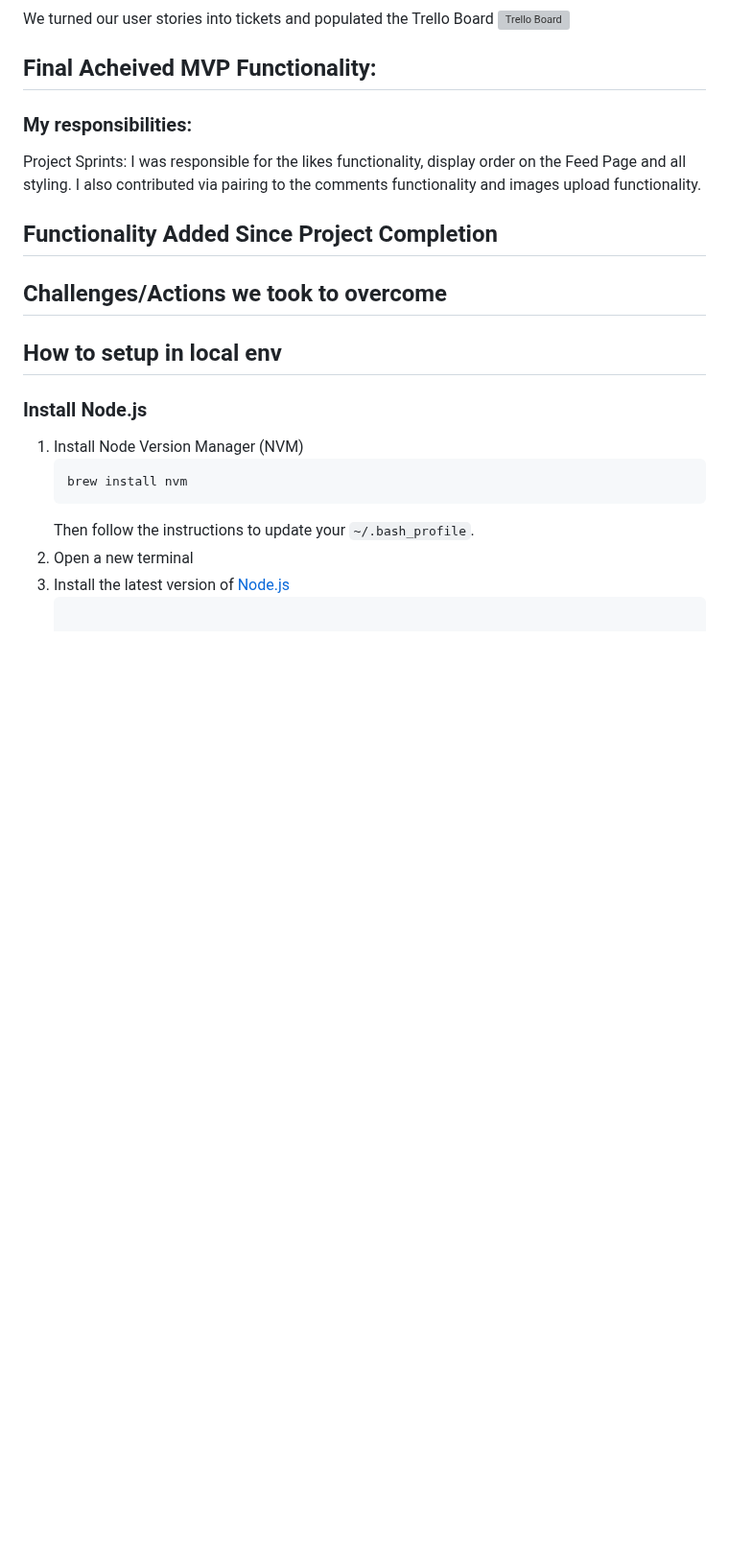
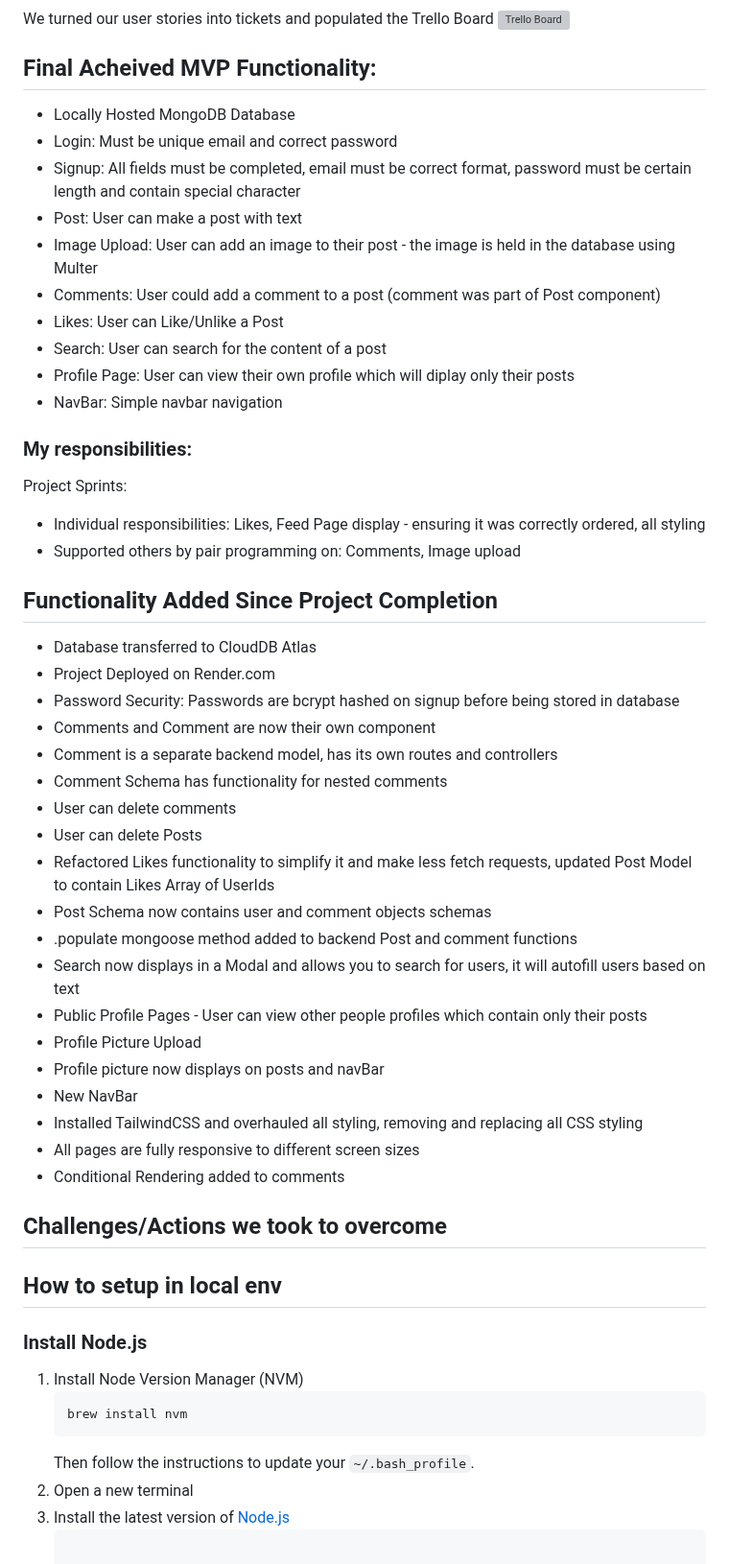
Before and after one commit to hjtrhodes/Acebook-my-version, a Markdown page: README.md, the part around the change. Shown at 96% size. Drawn GitHub-style; blank space fills up the shorter version; grey boxes are pictures that could not be loaded.

```diff
--- a/README.md
+++ b/README.md
@@ -39,15 +39,44 @@ We turned our user stories into tickets and populated the Trello Board
 ![Trello Board](https://res.cloudinary.com/dut4qf1bt/image/upload/v1708423331/Demo%20Videos/AcebookTrello_obyoyf.png "Trello Board")
 
 ## Final Acheived MVP Functionality:
+- Locally Hosted MongoDB Database
+- Login: Must be unique email and correct password
+- Signup: All fields must be completed, email must be correct format, password must be certain length and contain special character
+- Post: User can make a post with text
+- Image Upload: User can add an image to their post - the image is held in the database using Multer
+- Comments: User could add a comment to a post (comment was part of Post component)
+- Likes: User can Like/Unlike a Post
+- Search: User can search for the content of a post
+- Profile Page: User can view their own profile which will diplay only their posts
+- NavBar: Simple navbar navigation
 
 ### My responsibilities:
 
 Project Sprints:
-I was responsible for the likes functionality, display order on the Feed Page and all styling. I also contributed via pairing to the comments functionality and images upload functionality.
+- Individual responsibilities: Likes, Feed Page display - ensuring it was correctly ordered, all styling
+- Supported others by pair programming on: Comments, Image upload
 
 ## Functionality Added Since Project Completion
 
-
+- Database transferred to CloudDB Atlas
+- Project Deployed on Render.com
+- Password Security: Passwords are bcrypt hashed on signup before being stored in database
+- Comments and Comment are now their own component
+- Comment is a separate backend model, has its own routes and controllers
+- Comment Schema has functionality for nested comments
+- User can delete comments
+- User can delete Posts
+- Refactored Likes functionality to simplify it and make less fetch requests, updated Post Model to contain Likes Array of UserIds
+- Post Schema now contains user and comment objects schemas
+- .populate mongoose method added to backend Post and comment functions
+- Search now displays in a Modal and allows you to search for users, it will autofill users based on text
+- Public Profile Pages - User can view other people profiles which contain only their posts
+- Profile Picture Upload
+- Profile picture now displays on posts and navBar
+- New NavBar
+- Installed TailwindCSS and overhauled all styling, removing and replacing all CSS styling
+- All pages are fully responsive to different screen sizes
+- Conditional Rendering added to comments
 
 ## Challenges/Actions we took to overcome
 
```
